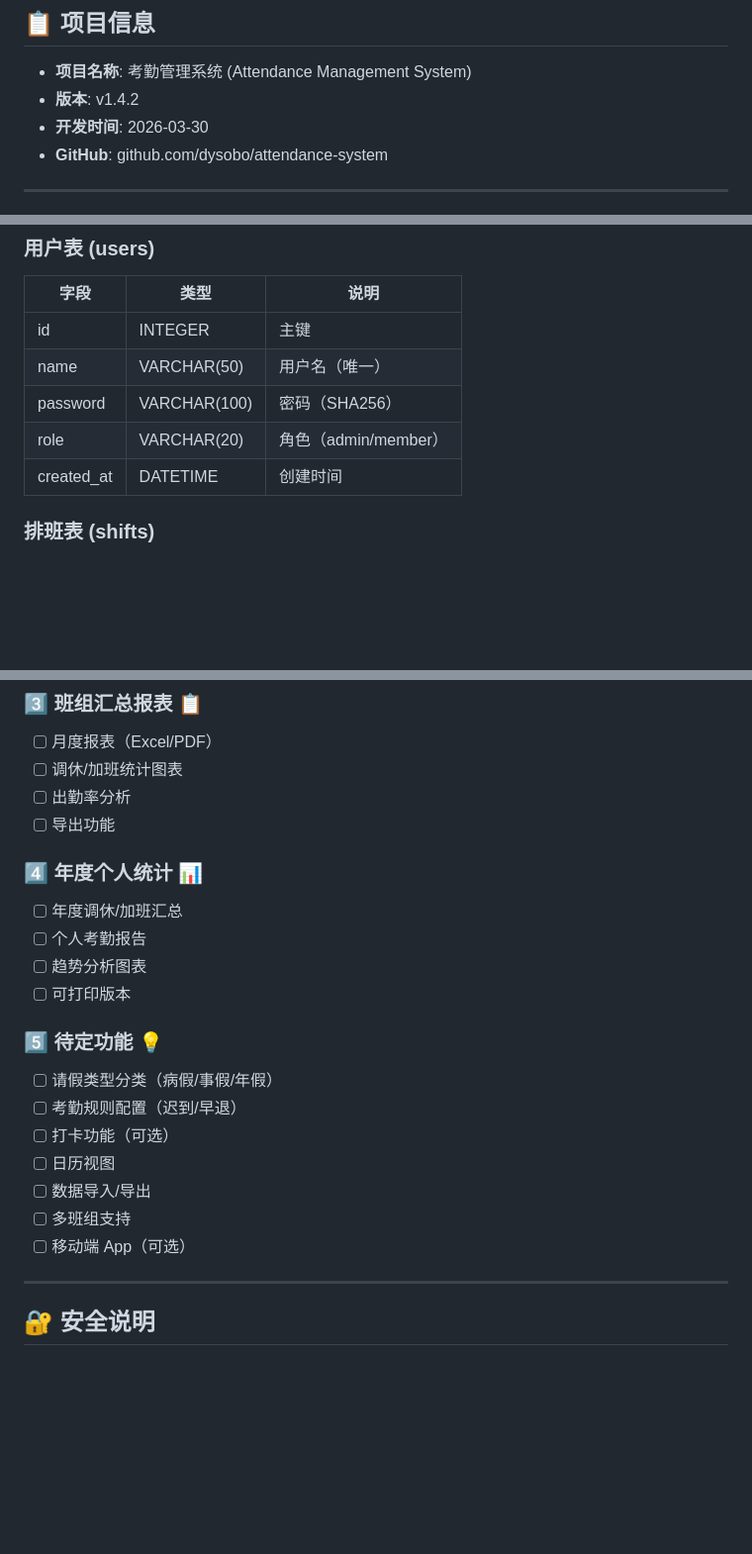
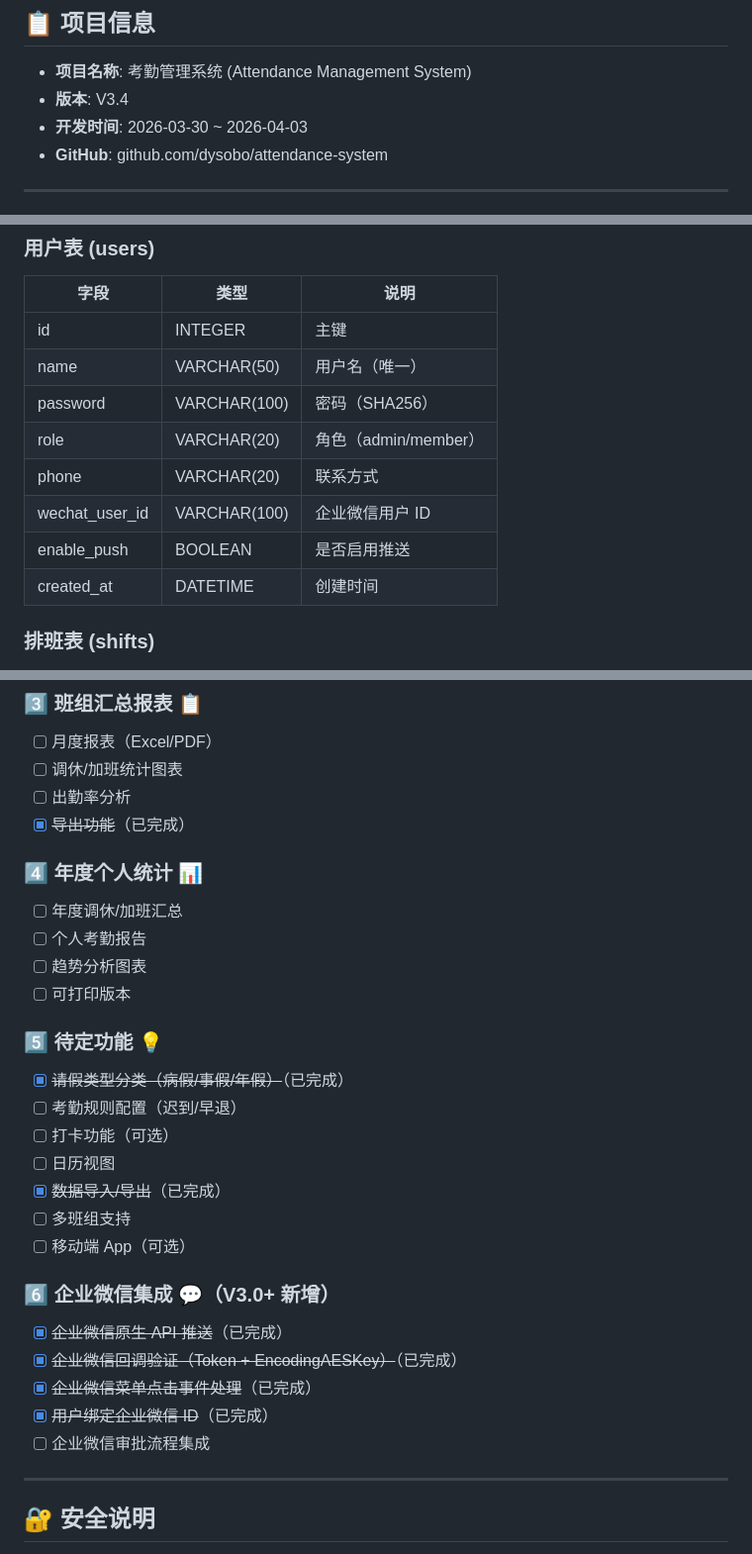
Before and after one commit to dysobo/attendance-system, a Markdown page: README.md, 3 parts joined by grey strips. Shown at 99% size. GitHub-like rendering; blank space fills up the shorter version.

```diff
--- a/README.md
+++ b/README.md
@@ -7,8 +7,8 @@
 ## 📋 项目信息
 
 - **项目名称**: 考勤管理系统 (Attendance Management System)
-- **版本**: v1.4.2
-- **开发时间**: 2026-03-30
+- **版本**: V3.4
+- **开发时间**: 2026-03-30 ~ 2026-04-03
 - **GitHub**: github.com/dysobo/attendance-system
 
 ---
@@ -176,6 +176,9 @@ attendance-system/
 | name | VARCHAR(50) | 用户名（唯一） |
 | password | VARCHAR(100) | 密码（SHA256） |
 | role | VARCHAR(20) | 角色（admin/member） |
+| phone | VARCHAR(20) | 联系方式 |
+| wechat_user_id | VARCHAR(100) | 企业微信用户 ID |
+| enable_push | BOOLEAN | 是否启用推送 |
 | created_at | DATETIME | 创建时间 |
 
 ### 排班表 (shifts)
@@ -368,7 +388,7 @@ systemctl restart nginx
 - [ ] 月度报表（Excel/PDF）
 - [ ] 调休/加班统计图表
 - [ ] 出勤率分析
-- [ ] 导出功能
+- [x] ~~导出功能~~（已完成）
 
 ### 4️⃣ 年度个人统计 📊
 - [ ] 年度调休/加班汇总
@@ -377,13 +397,20 @@ systemctl restart nginx
 - [ ] 可打印版本
 
 ### 5️⃣ 待定功能 💡
-- [ ] 请假类型分类（病假/事假/年假）
+- [x] ~~请假类型分类（病假/事假/年假）~~（已完成）
 - [ ] 考勤规则配置（迟到/早退）
 - [ ] 打卡功能（可选）
 - [ ] 日历视图
-- [ ] 数据导入/导出
+- [x] ~~数据导入/导出~~（已完成）
 - [ ] 多班组支持
 - [ ] 移动端 App（可选）
+
+### 6️⃣ 企业微信集成 💬（V3.0+ 新增）
+- [x] ~~企业微信原生 API 推送~~（已完成）
+- [x] ~~企业微信回调验证（Token + EncodingAESKey）~~（已完成）
+- [x] ~~企业微信菜单点击事件处理~~（已完成）
+- [x] ~~用户绑定企业微信 ID~~（已完成）
+- [ ] 企业微信审批流程集成
 
 ---
 
```
Also changed, not shown: other parts of README.md (+37 -5 lines).
